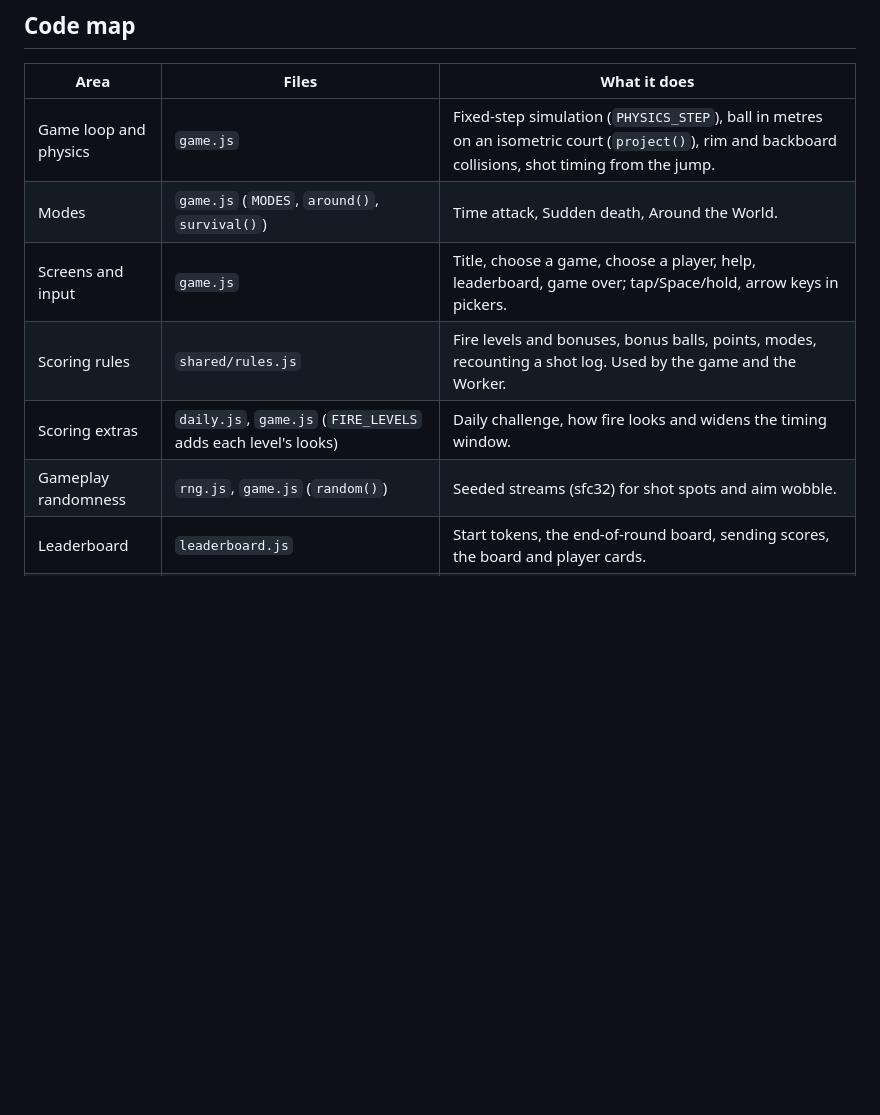
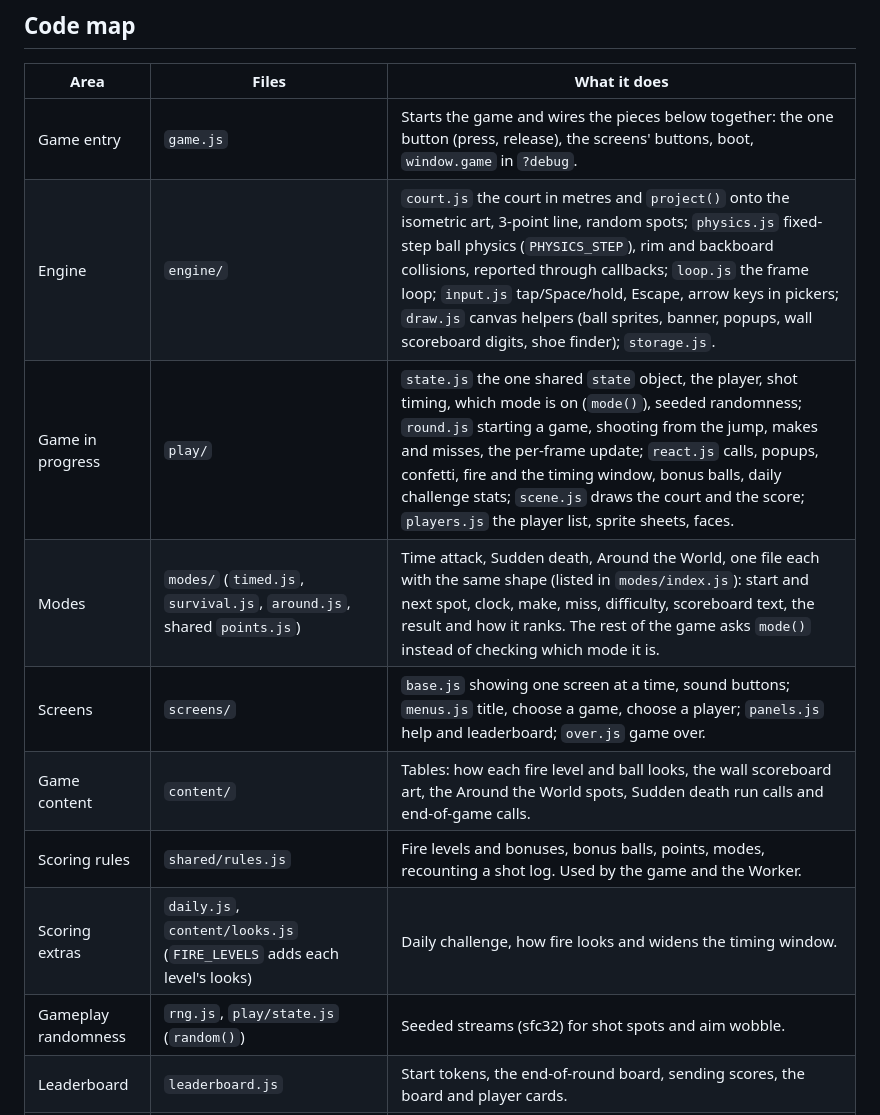
Before and after one commit to orsonbrooker/orsonbrooker.github.io, a Markdown page: docs/architecture.md, the part around the change. Drawn GitHub-style; blank space fills up the shorter version.

Commit message:
Describe the split game modules in the code map and CLAUDE.md
Co-Authored-By: Claude Opus 5.5 <noreply@anthropic.com>

```diff
--- a/docs/architecture.md
+++ b/docs/architecture.md
@@ -61,12 +61,15 @@ flowchart LR
 
 | Area | Files | What it does |
 |---|---|---|
-| Game loop and physics | `game.js` | Fixed-step simulation (`PHYSICS_STEP`), ball in metres on an isometric court (`project()`), rim and backboard collisions, shot timing from the jump. |
-| Modes | `game.js` (`MODES`, `around()`, `survival()`) | Time attack, Sudden death, Around the World. |
-| Screens and input | `game.js` | Title, choose a game, choose a player, help, leaderboard, game over; tap/Space/hold, arrow keys in pickers. |
+| Game entry | `game.js` | Starts the game and wires the pieces below together: the one button (press, release), the screens' buttons, boot, `window.game` in `?debug`. |
+| Engine | `engine/` | `court.js` the court in metres and `project()` onto the isometric art, 3-point line, random spots; `physics.js` fixed-step ball physics (`PHYSICS_STEP`), rim and backboard collisions, reported through callbacks; `loop.js` the frame loop; `input.js` tap/Space/hold, Escape, arrow keys in pickers; `draw.js` canvas helpers (ball sprites, banner, popups, wall scoreboard digits, shoe finder); `storage.js`. |
+| Game in progress | `play/` | `state.js` the one shared `state` object, the player, shot timing, which mode is on (`mode()`), seeded randomness; `round.js` starting a game, shooting from the jump, makes and misses, the per-frame update; `react.js` calls, popups, confetti, fire and the timing window, bonus balls, daily challenge stats; `scene.js` draws the court and the score; `players.js` the player list, sprite sheets, faces. |
+| Modes | `modes/` (`timed.js`, `survival.js`, `around.js`, shared `points.js`) | Time attack, Sudden death, Around the World, one file each with the same shape (listed in `modes/index.js`): start and next spot, clock, make, miss, difficulty, scoreboard text, the result and how it ranks. The rest of the game asks `mode()` instead of checking which mode it is. |
+| Screens | `screens/` | `base.js` showing one screen at a time, sound buttons; `menus.js` title, choose a game, choose a player; `panels.js` help and leaderboard; `over.js` game over. |
+| Game content | `content/` | Tables: how each fire level and ball looks, the wall scoreboard art, the Around the World spots, Sudden death run calls and end-of-game calls. |
 | Scoring rules | `shared/rules.js` | Fire levels and bonuses, bonus balls, points, modes, recounting a shot log. Used by the game and the Worker. |
-| Scoring extras | `daily.js`, `game.js` (`FIRE_LEVELS` adds each level's looks) | Daily challenge, how fire looks and widens the timing window. |
-| Gameplay randomness | `rng.js`, `game.js` (`random()`) | Seeded streams (sfc32) for shot spots and aim wobble. |
+| Scoring extras | `daily.js`, `content/looks.js` (`FIRE_LEVELS` adds each level's looks) | Daily challenge, how fire looks and widens the timing window. |
+| Gameplay randomness | `rng.js`, `play/state.js` (`random()`) | Seeded streams (sfc32) for shot spots and aim wobble. |
 | Leaderboard | `leaderboard.js` | Start tokens, the end-of-round board, sending scores, the board and player cards. |
 | Sound | `audio.js`, `phrases.js`, `assets/voice/` | Music that builds, effects, announcer clips (device voice as fallback). |
 | Effects | `fx.js`, `effects/`, `vendor/pixelfx/` | Chunky pixel effects layer over the court. |
```
Also changed, not shown: CLAUDE.md (+4 -1 lines).
